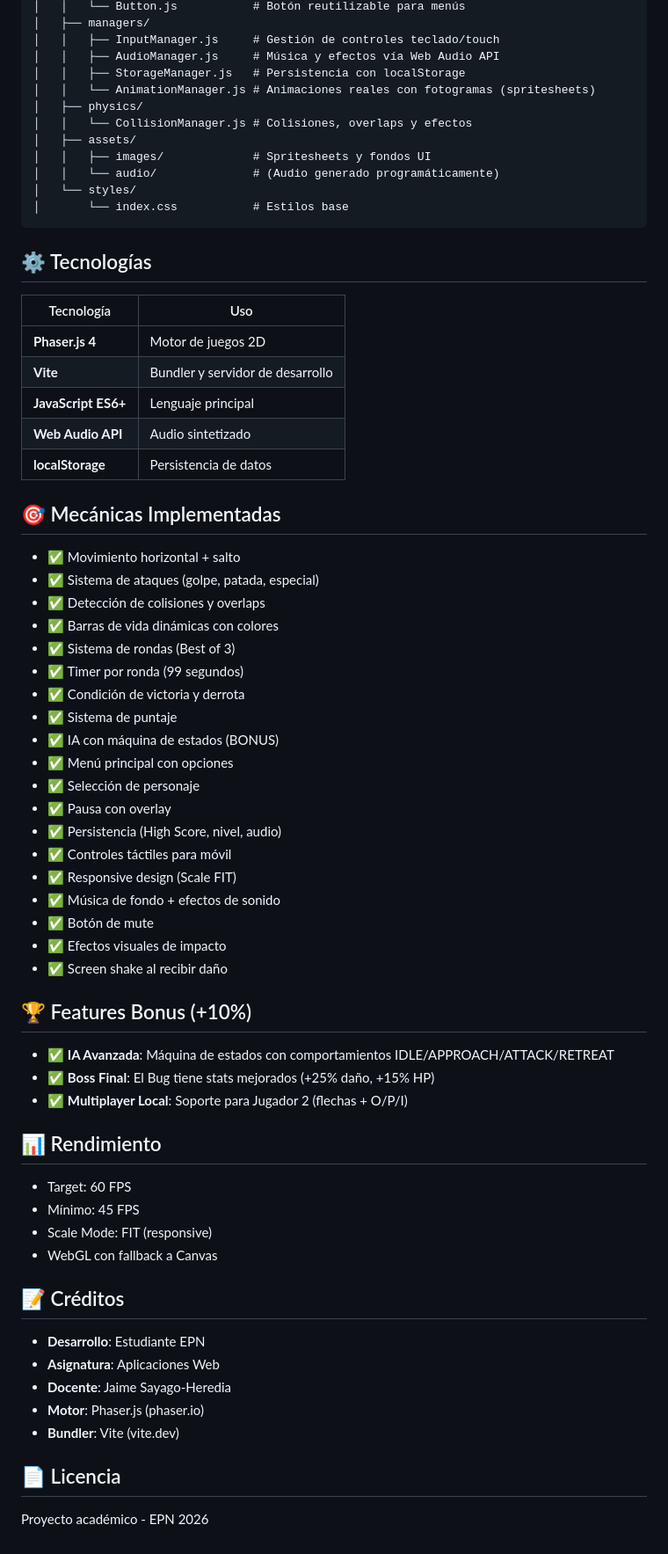
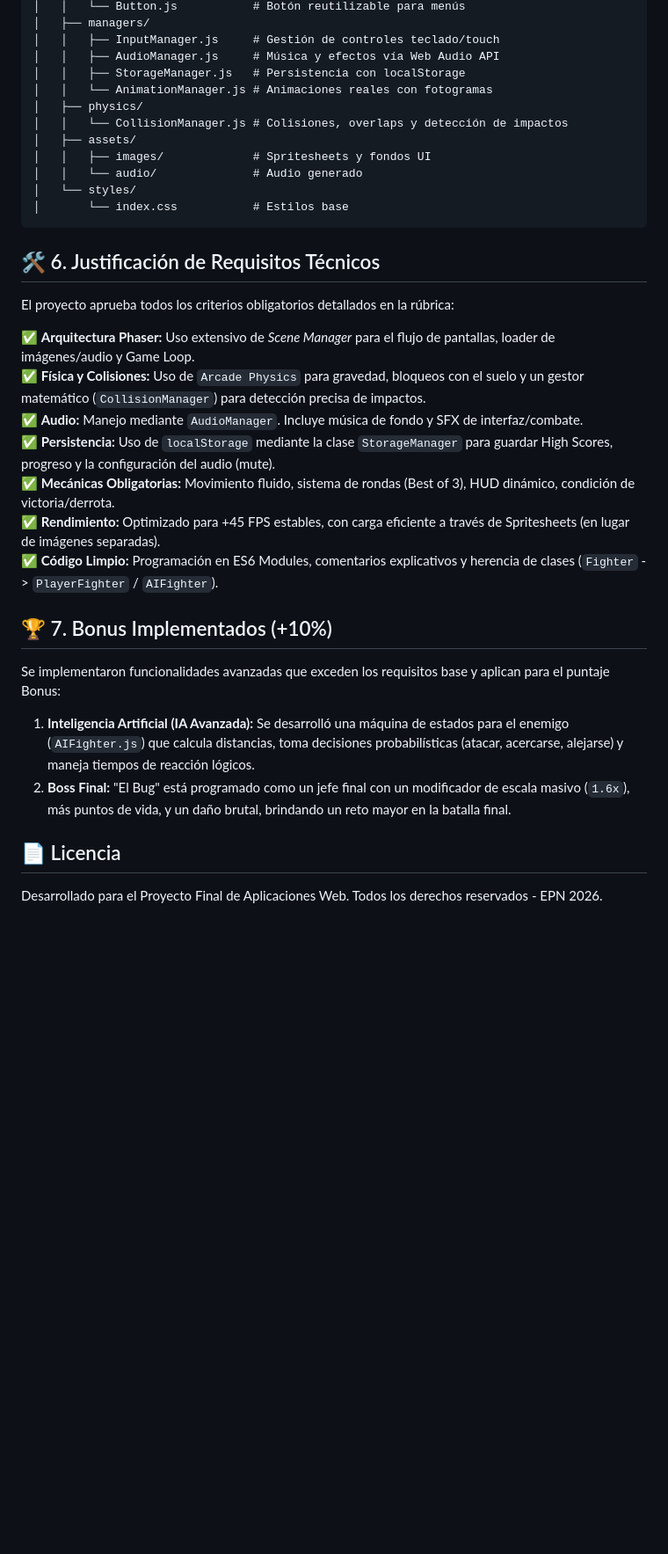
Before and after one commit to EstefanoCondoy/Grupo7-Proyecto-Aplicaciones-Web, a Markdown page: README.md, the part around one of its changes. Shown at 88% size. Drawn GitHub-style; blank space fills up the shorter version.

Commit message:
readme 2.0

````diff
--- a/README.md
+++ b/README.md
@@ -93,69 +103,34 @@ Proyecto/
 │   │   ├── InputManager.js     # Gestión de controles teclado/touch
 │   │   ├── AudioManager.js     # Música y efectos vía Web Audio API
 │   │   ├── StorageManager.js   # Persistencia con localStorage
-│   │   └── AnimationManager.js # Animaciones reales con fotogramas (spritesheets)
+│   │   └── AnimationManager.js # Animaciones reales con fotogramas
 │   ├── physics/
-│   │   └── CollisionManager.js # Colisiones, overlaps y efectos
+│   │   └── CollisionManager.js # Colisiones, overlaps y detección de impactos
 │   ├── assets/
 │   │   ├── images/             # Spritesheets y fondos UI
-│   │   └── audio/              # (Audio generado programáticamente)
+│   │   └── audio/              # Audio generado
 │   └── styles/
 │       └── index.css           # Estilos base
 ```
 
-## ⚙️ Tecnologías
+## 🛠️ 6. Justificación de Requisitos Técnicos
 
-| Tecnología | Uso |
-|-----------|-----|
-| **Phaser.js 4** | Motor de juegos 2D |
-| **Vite** | Bundler y servidor de desarrollo |
-| **JavaScript ES6+** | Lenguaje principal |
-| **Web Audio API** | Audio sintetizado |
-| **localStorage** | Persistencia de datos |
+El proyecto aprueba todos los criterios obligatorios detallados en la rúbrica:
 
-## 🎯 Mecánicas Implementadas
+✅ **Arquitectura Phaser:** Uso extensivo de *Scene Manager* para el flujo de pantallas, loader de imágenes/audio y Game Loop.
+✅ **Física y Colisiones:** Uso de `Arcade Physics` para gravedad, bloqueos con el suelo y un gestor matemático (`CollisionManager`) para detección precisa de impactos.
+✅ **Audio:** Manejo mediante `AudioManager`. Incluye música de fondo y SFX de interfaz/combate.
+✅ **Persistencia:** Uso de `localStorage` mediante la clase `StorageManager` para guardar High Scores, progreso y la configuración del audio (mute).
+✅ **Mecánicas Obligatorias:** Movimiento fluido, sistema de rondas (Best of 3), HUD dinámico, condición de victoria/derrota.
+✅ **Rendimiento:** Optimizado para +45 FPS estables, con carga eficiente a través de Spritesheets (en lugar de imágenes separadas).
+✅ **Código Limpio:** Programación en ES6 Modules, comentarios explicativos y herencia de clases (`Fighter` -> `PlayerFighter` / `AIFighter`).
 
-- ✅ Movimiento horizontal + salto
-- ✅ Sistema de ataques (golpe, patada, especial)
-- ✅ Detección de colisiones y overlaps
-- ✅ Barras de vida dinámicas con colores
-- ✅ Sistema de rondas (Best of 3)
-- ✅ Timer por ronda (99 segundos)
-- ✅ Condición de victoria y derrota
-- ✅ Sistema de puntaje
-- ✅ IA con máquina de estados (BONUS)
-- ✅ Menú principal con opciones
-- ✅ Selección de personaje
-- ✅ Pausa con overlay
-- ✅ Persistencia (High Score, nivel, audio)
-- ✅ Controles táctiles para móvil
-- ✅ Responsive design (Scale FIT)
-- ✅ Música de fondo + efectos de sonido
-- ✅ Botón de mute
-- ✅ Efectos visuales de impacto
-- ✅ Screen shake al recibir daño
+## 🏆 7. Bonus Implementados (+10%)
 
-## 🏆 Features Bonus (+10%)
+Se implementaron funcionalidades avanzadas que exceden los requisitos base y aplican para el puntaje Bonus:
 
-- ✅ **IA Avanzada**: Máquina de estados con comportamientos IDLE/APPROACH/ATTACK/RETREAT
-- ✅ **Boss Final**: El Bug tiene stats mejorados (+25% daño, +15% HP)
-- ✅ **Multiplayer Local**: Soporte para Jugador 2 (flechas + O/P/I)
-
-## 📊 Rendimiento
-
-- Target: 60 FPS
-- Mínimo: 45 FPS
-- Scale Mode: FIT (responsive)
-- WebGL con fallback a Canvas
-
-## 📝 Créditos
-
-- **Desarrollo**: Estudiante EPN
-- **Asignatura**: Aplicaciones Web
-- **Docente**: Jaime Sayago-Heredia
-- **Motor**: Phaser.js (phaser.io)
-- **Bundler**: Vite (vite.dev)
+1. **Inteligencia Artificial (IA Avanzada):** Se desarrolló una máquina de estados para el enemigo (`AIFighter.js`) que calcula distancias, toma decisiones probabilísticas (atacar, acercarse, alejarse) y maneja tiempos de reacción lógicos.
+2. **Boss Final:** "El Bug" está programado como un jefe final con un modificador de escala masivo (`1.6x`), más puntos de vida, y un daño brutal, brindando un reto mayor en la batalla final.
 
 ## 📄 Licencia
-
-Proyecto académico - EPN 2026
+Desarrollado para el Proyecto Final de Aplicaciones Web. Todos los derechos reservados - EPN 2026.
````
Also changed, not shown: other parts of README.md (+40 -30 lines).
